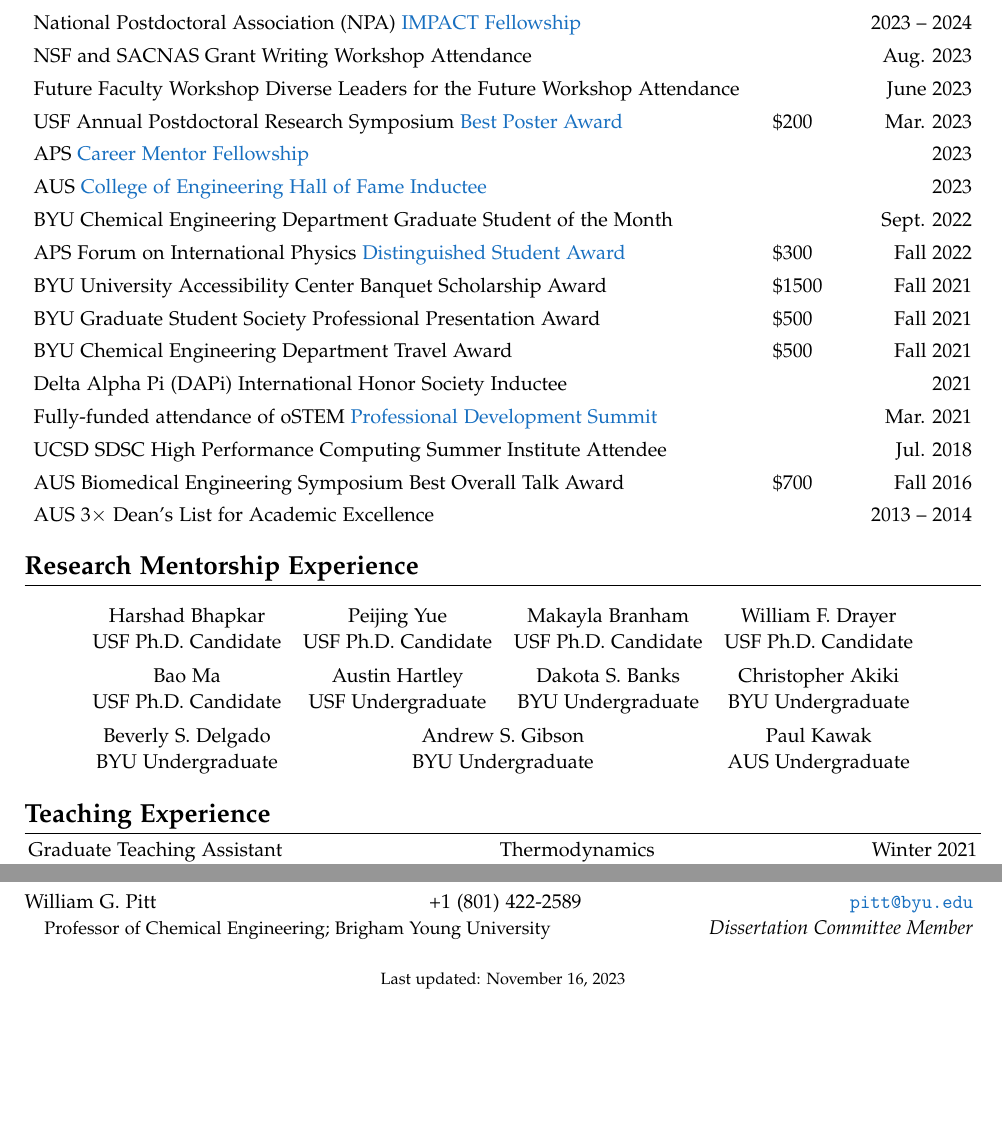
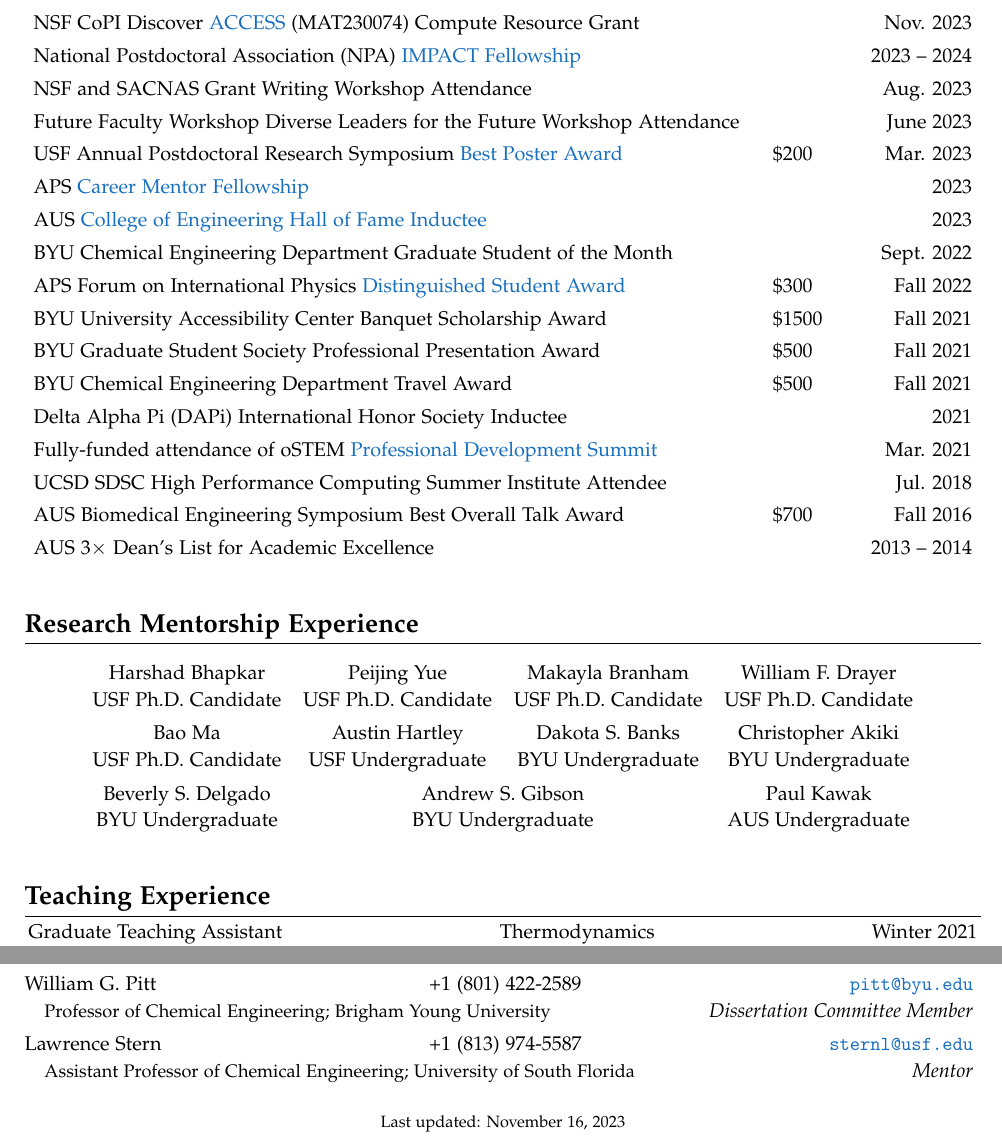
Before and after one commit to pkawak/Pierre_Academic_CV, a LaTeX document (main.tex): two parts of pages 2 and 5 of 5, joined at a grey line, cut at the place of the change, the shorter picture padded with empty space. Compiled offline with pdfLaTeX.

Commit message:
Updated with ACCESS grant

```diff
--- a/main.tex
+++ b/main.tex
@@ -286,6 +286,7 @@
 \section*{Awards and Fellowships}
 \vspace{-0.5\baselineskip}
 \begin{longtable}{@{}p{0.75\textwidth} p{0.08\textwidth} r@{}}
+  NSF CoPI Discover \href{https://access-ci.org/}{ACCESS} (MAT230074) Compute Resource Grant 				& & Nov. 2023 \\[3.5pt]
   National Postdoctoral Association (NPA) \href{https://www.nationalpostdoc.org/general/custom.asp?page=IMPACTProgram}{IMPACT Fellowship} 	& & 2023 -- 2024\\[3.5pt]
   NSF and SACNAS Grant Writing Workshop Attendance                           									& & Aug. 2023 \\[3.5pt]
   Future Faculty Workshop Diverse Leaders for the Future Workshop Attendance 									& & June 2023 \\[3.5pt]
@@ -308,7 +309,7 @@
 %%%%%%%%%%%%%%%%%%%%%%%%%%%%%%%%%%%%
 %% Research Mentorship Experience %%
 %%%%%%%%%%%%%%%%%%%%%%%%%%%%%%%%%%%%
-\vspace{-2.5\baselineskip}
+\vspace{-1.5\baselineskip}
 \section*{Research Mentorship Experience}
 \vspace{-0.5\baselineskip}
 %\begin{longtable}{@{}p{0.25\textwidth} p{0.25\textwidth} p{0.25\textwidth} p{0.25\textwidth}}
@@ -325,7 +326,7 @@
 %%%%%%%%%%%%%%%%
 %% Teaching Experience %%
 %%%%%%%%%%%%%%%%
-\vspace{-2.5\baselineskip}
+\vspace{-1.5\baselineskip}
 \section*{Teaching Experience}
 \vspace{-0.5cm}
 \begin{longtable}{@{}p{0.47\textwidth}p{0.33\textwidth}r@{}}
@@ -456,6 +457,9 @@
 
     William G. Pitt             & +1 (801) 422-2589     & \href{mailto:pitt@byu.edu}{\tt pitt@byu.edu} \\
     \multicolumn{2}{@{}l}{\quad \small Professor of Chemical Engineering; Brigham Young University} & \emph{Dissertation Committee Member} \\[4pt]
+
+    Lawrence Stern            & +1 (813) 974-5587     & \href{mailto:sternl@usf.edu}{\tt sternl@usf.edu} \\
+    \multicolumn{2}{@{}l}{\quad \small Assistant Professor of Chemical Engineering; University of South Florida} & \emph{Mentor} \\[4pt]
 \end{tabular}
 
 %%%%%%%%%%%%
```
Also changed, not shown: main.pdf.
